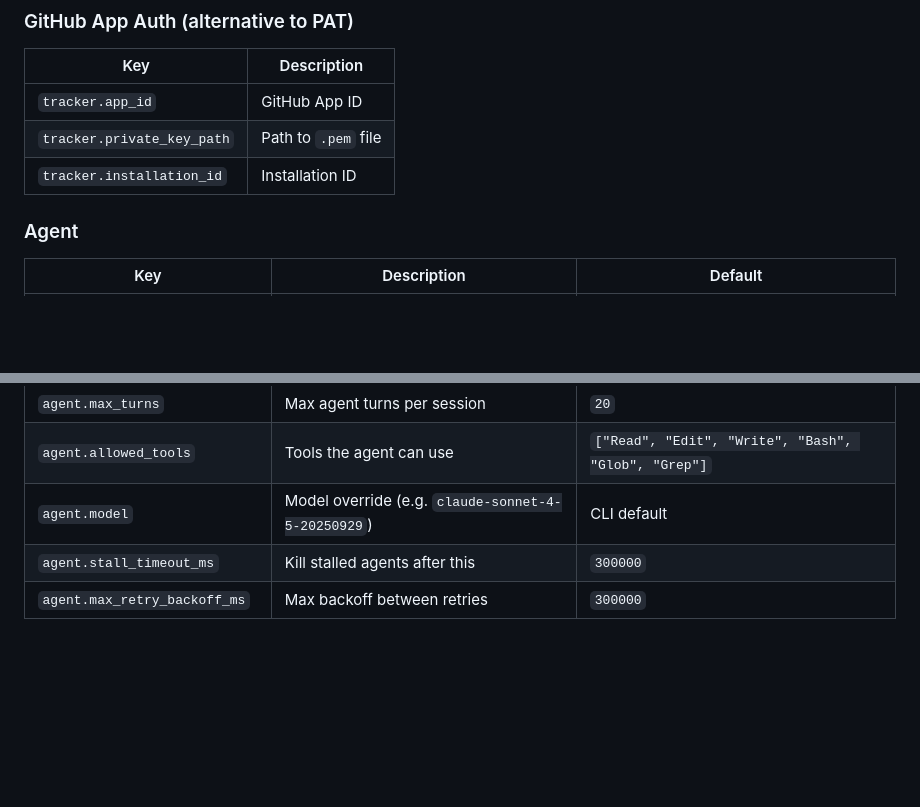
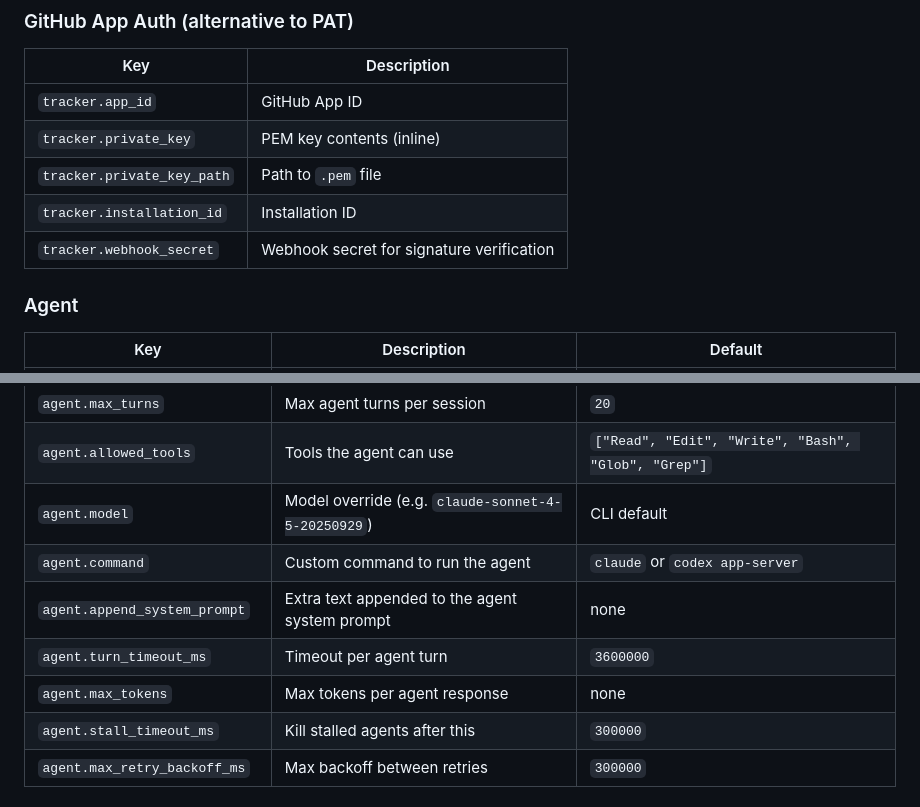
Before and after one commit to nilszeilon/synkade, a Markdown page: README.md, 2 parts joined by grey strips. Drawn GitHub-style; blank space fills up the shorter version.

Commit message:
Add missing config options to README
Document tracker.private_key, tracker.webhook_secret, agent.command,
agent.append_system_prompt, agent.turn_timeout_ms, and agent.max_tokens.

Co-Authored-By: Claude Opus 4.6 <noreply@anthropic.com>

```diff
--- a/README.md
+++ b/README.md
@@ -98,8 +98,10 @@ The `WORKFLOW.md` file controls all orchestrator behavior. Here are the availabl
 | Key | Description |
 |-----|-------------|
 | `tracker.app_id` | GitHub App ID |
+| `tracker.private_key` | PEM key contents (inline) |
 | `tracker.private_key_path` | Path to `.pem` file |
 | `tracker.installation_id` | Installation ID |
+| `tracker.webhook_secret` | Webhook secret for signature verification |
 
 ### Agent
 
@@ -110,6 +112,10 @@ The `WORKFLOW.md` file controls all orchestrator behavior. Here are the availabl
 | `agent.max_turns` | Max agent turns per session | `20` |
 | `agent.allowed_tools` | Tools the agent can use | `["Read", "Edit", "Write", "Bash", "Glob", "Grep"]` |
 | `agent.model` | Model override (e.g. `claude-sonnet-4-5-20250929`) | CLI default |
+| `agent.command` | Custom command to run the agent | `claude` or `codex app-server` |
+| `agent.append_system_prompt` | Extra text appended to the agent system prompt | none |
+| `agent.turn_timeout_ms` | Timeout per agent turn | `3600000` |
+| `agent.max_tokens` | Max tokens per agent response | none |
 | `agent.stall_timeout_ms` | Kill stalled agents after this | `300000` |
 | `agent.max_retry_backoff_ms` | Max backoff between retries | `300000` |
 
```
